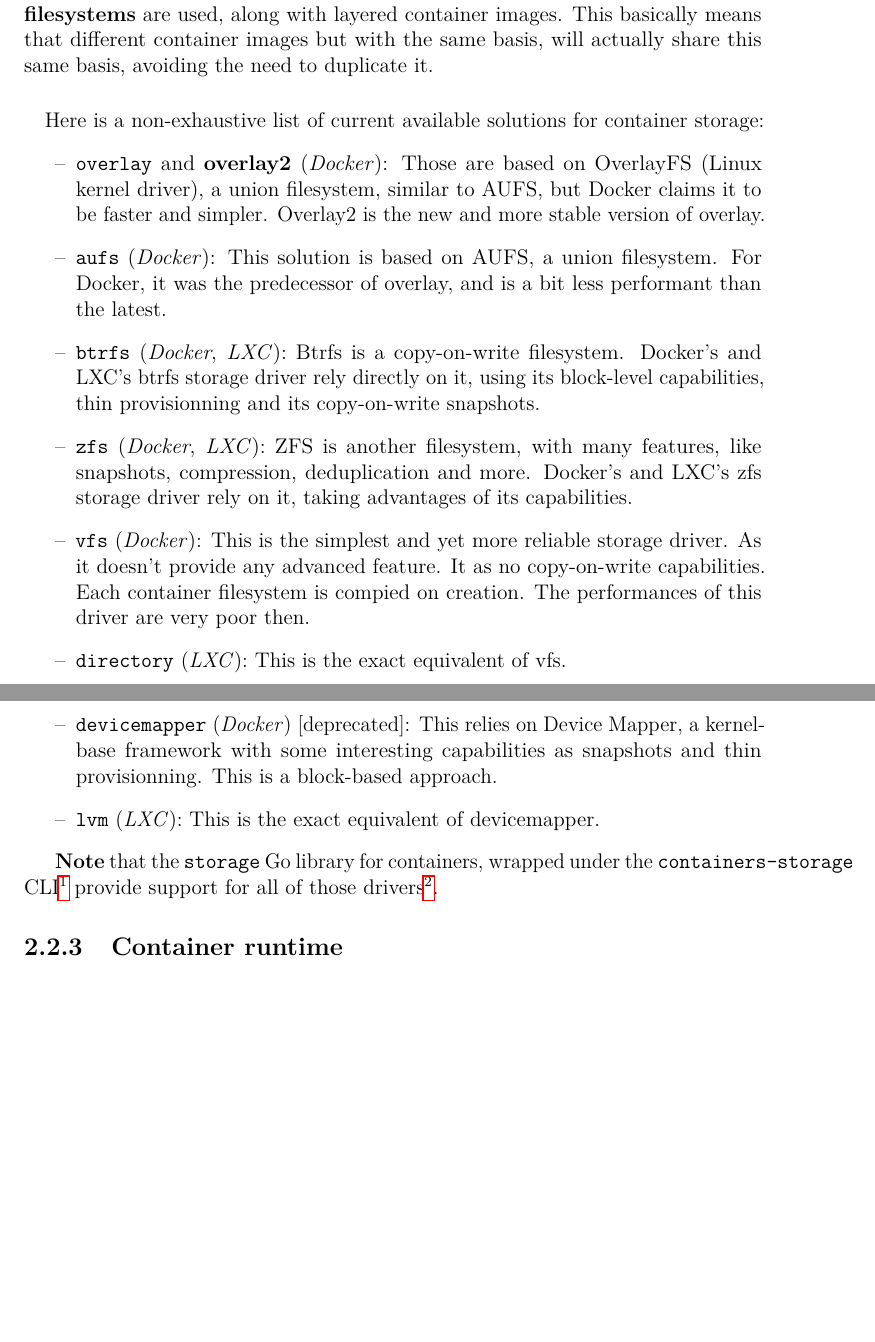
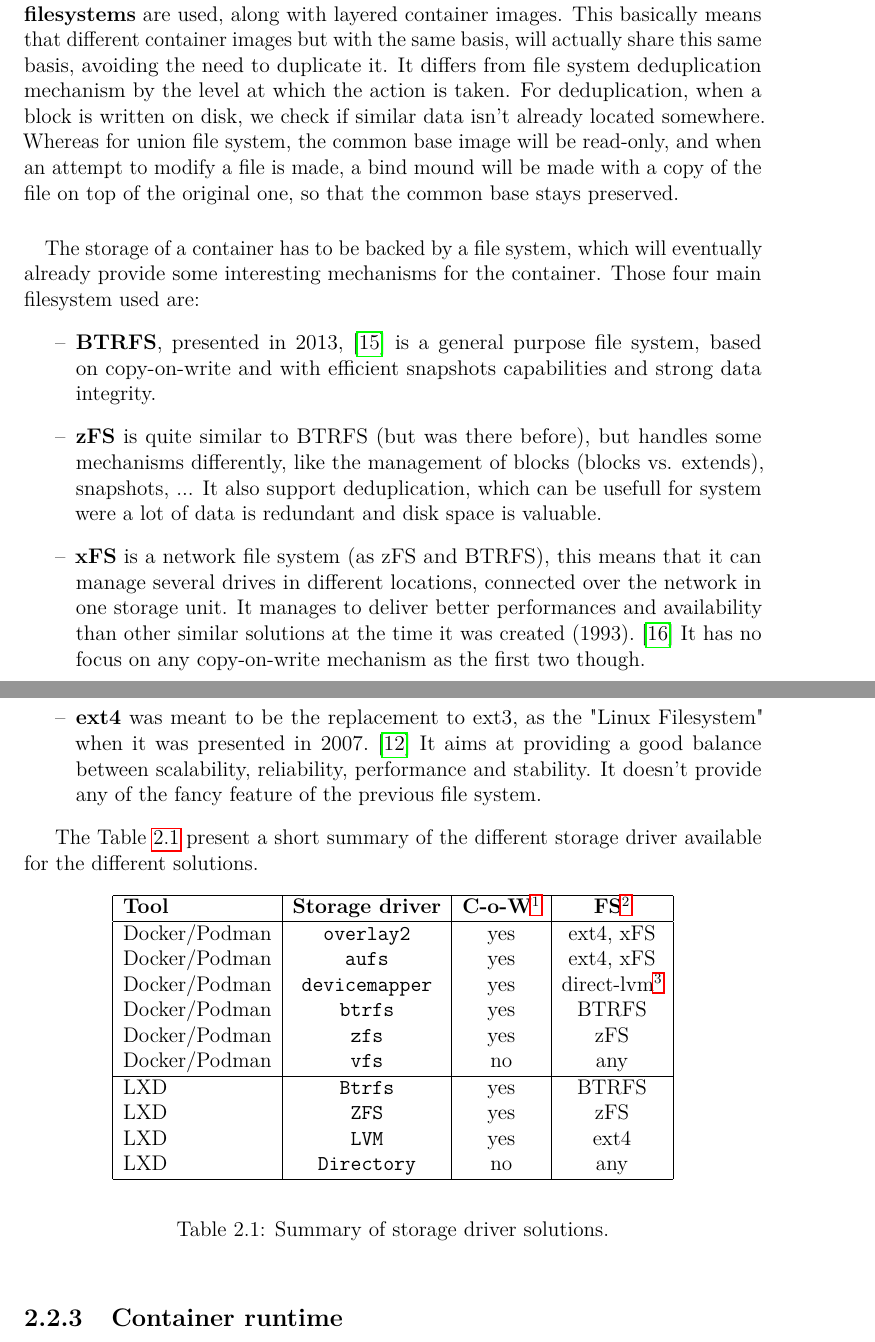
Before and after one commit to edvgui/LEPL2990-Manuscript, a LaTeX thesis (manuscript.tex, which reads chapters/02-background-knowledge.tex): two parts of pages 14 and 15 of 30 before the commit and two parts of pages 14 and 15 of 31 after it, joined at a grey line, cut so that both start at the same text, the shorter picture padded with empty space. Compiled offline with pdfLaTeX.

Commit message:
Adding file system discussion and storage driver summary

```diff
--- a/chapters/02-background-knowledge.tex
+++ b/chapters/02-background-knowledge.tex
@@ -57,22 +57,41 @@ When it comes to handle a container file system, different solutions can be used
   \item \textbf{Block based copy on write}: for each container, will be copied only the blocks (in the filesystem) that are edited during the container life cycle.  This is even more complex, but get more efficient as some small part of big files are edited.
 \end{itemize}
 
-\paragraph{}Containers are a specific kind of workload in the sense that many information, data, is redundant in different containers.  For example, for a simple application, we could use several containers with different responsabilities and tools embedded in it, but all based on the same Alpine image.  This brought a new space problem, as we don't want to avoid duplicating too much data.  In order to face this, \textbf{union filesystems} are used, along with layered container images.  This basically means that different container images but with the same basis, will actually share this same basis, avoiding the need to duplicate it.
+\paragraph{}Containers are a specific kind of workload in the sense that many information, data, is redundant in different containers.  For example, for a simple application, we could use several containers with different responsabilities and tools embedded in it, but all based on the same Alpine image.  This brought a new space problem, as we don't want to avoid duplicating too much data.  In order to face this, \textbf{union filesystems} are used, along with layered container images.  This basically means that different container images but with the same basis, will actually share this same basis, avoiding the need to duplicate it.  It differs from file system deduplication mechanism by the level at which the action is taken.  For deduplication, when a block is written on disk, we check if similar data isn't already located somewhere.  Whereas for union file system, the common base image will be read-only, and when an attempt to modify a file is made, a bind mound will be made with a copy of the file on top of the original one, so that the common base stays preserved.
 
-\paragraph{}Here is a non-exhaustive list of current available solutions for container storage:
+\paragraph{}The storage of a container has to be backed by a file system, which will eventually already provide some interesting mechanisms for the container.  Those four main filesystem used are:
 \begin{itemize}
 \renewcommand\labelitemi{--}
-  \item \texttt{overlay} and \textbf{overlay2} (\textit{Docker}): Those are based on OverlayFS (Linux kernel driver), a union filesystem, similar to AUFS, but Docker claims it to be faster and simpler.  Overlay2 is the new and more stable version of overlay.
-  \item \texttt{aufs} (\textit{Docker}): This solution is based on AUFS, a union filesystem.  For Docker, it was the predecessor of overlay, and is a bit less performant than the latest.
-  \item \texttt{btrfs} (\textit{Docker}, \textit{LXC}):  Btrfs is a copy-on-write filesystem.  Docker's and LXC's btrfs storage driver rely directly on it, using its block-level capabilities, thin provisionning and its copy-on-write snapshots.
-  \item \texttt{zfs} (\textit{Docker}, \textit{LXC}): ZFS is another filesystem, with many features, like snapshots, compression, deduplication and more.  Docker's and LXC's zfs storage driver rely on it, taking advantages of its capabilities.
-  \item \texttt{vfs} (\textit{Docker}):  This is the simplest and yet more reliable storage driver.  As it doesn't provide any advanced feature.  It as no copy-on-write capabilities.  Each container filesystem is compied on creation.  The performances of this driver are very poor then.
-  \item \texttt{directory} (\textit{LXC}):  This is the exact equivalent of vfs.
-  \item \texttt{devicemapper} (\textit{Docker}) [deprecated]:  This relies on Device Mapper, a kernel-base framework with some interesting capabilities as snapshots and thin provisionning.  This is a block-based approach.
-  \item \texttt{lvm} (\textit{LXC}):  This is the exact equivalent of devicemapper.
+  \item \textbf{BTRFS}, presented in 2013, \cite{rodeh2013btrfs} is a general purpose file system, based on copy-on-write and with efficient snapshots capabilities and strong data integrity.
+  \item \textbf{zFS} is quite similar to BTRFS (but was there before), but handles some mechanisms differently, like the management of blocks (blocks vs. extends), snapshots, ...  It also support deduplication, which can be usefull for system were a lot of data is redundant and disk space is valuable.
+  \item \textbf{xFS} is a network file system (as zFS and BTRFS), this means that it can manage several drives in different locations, connected over the network in one storage unit.  It manages to deliver better performances and availability than other similar solutions at the time it was created (1993).\cite{wang1993xfs}  It has no focus on any copy-on-write mechanism as the first two though.
+  \item \textbf{ext4} was meant to be the replacement to ext3, as the "Linux Filesystem" when it was presented in 2007. \cite{mathur2007new}  It aims at providing a good balance between scalability, reliability, performance and stability.  It doesn't provide any of the fancy feature of the previous file system.
 \end{itemize}
 
-\textbf{Note} that the \texttt{storage} Go library for containers, wrapped under the \texttt{containers-storage} CLI\footnote{\href{https://github.com/containers/storage}{https://github.com/containers/storage}} provide support for all of those drivers\footnote{\href{https://github.com/containers/storage/tree/master/drivers}{https://github.com/containers/storage/tree/master/drivers}}.
+The Table \ref{tab:storage-drivers} present a short summary of the different storage driver available for the different solutions.
+\begin{table}[!h]
+  \begin{center}
+    \begin{tabular}{|l|c|c|c|}
+      \hline
+      \textbf{Tool} & \textbf{Storage driver} & \textbf{C-o-W}\tablefootnote{Copy-on-write} & \textbf{FS}\tablefootnote{Backing file system}\\
+      \hline
+      Docker/Podman & \texttt{overlay2} & yes & ext4, xFS \\
+      Docker/Podman & \texttt{aufs} & yes & ext4, xFS \\
+      Docker/Podman & \texttt{devicemapper} & yes & direct-lvm\tablefootnote{Note that this is a logical volume manager, not a file system, which uses in our case the xFS file system, this is a block-based CoW} \\
+      Docker/Podman & \texttt{btrfs} & yes & BTRFS\\
+      Docker/Podman & \texttt{zfs} & yes & zFS\\
+      Docker/Podman & \texttt{vfs} & no & any \\
+      \hline
+      LXD & \texttt{Btrfs} & yes & BTRFS\\
+      LXD & \texttt{ZFS} & yes & zFS\\
+      LXD & \texttt{LVM} & yes & ext4\\
+      LXD & \texttt{Directory} & no & any \\
+      \hline
+    \end{tabular}
+  \end{center}
+  \caption{Summary of storage driver solutions.}
+  \label{tab:storage-drivers}
+\end{table}
 
 \subsection{Container runtime}
 A container runtime is a tool that creates containers, executes process in it, and deletes dead containers.  It will have the responsability to create the namespaces, change the root directory, and attach processes to a control group.  The most common container runtime nowadays is \texttt{runc}, created by the Open Container project.
--- a/manuscript.tex
+++ b/manuscript.tex
@@ -7,6 +7,7 @@
   pdfsubject={Master thesis manuscript},
   pdfkeywords={Containerization, Docker, Virtualization}
 ]{hyperref}
+\usepackage{tablefootnote}
 
 % Please fill in the following boxes
 % Title of the thesis
```
Also changed, not shown: bibliography.bib (+39 -0 lines), chapters/03-related-work.tex (+1 -1 lines), manuscript.pdf, chapters/02-background-knowledge.tex (4 more changed lines).
